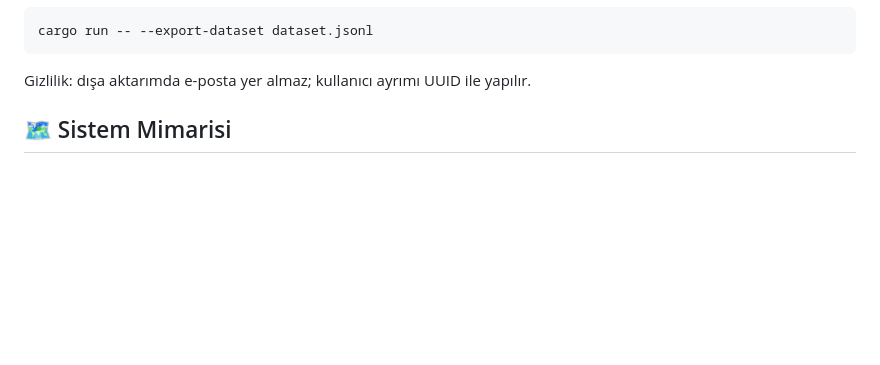
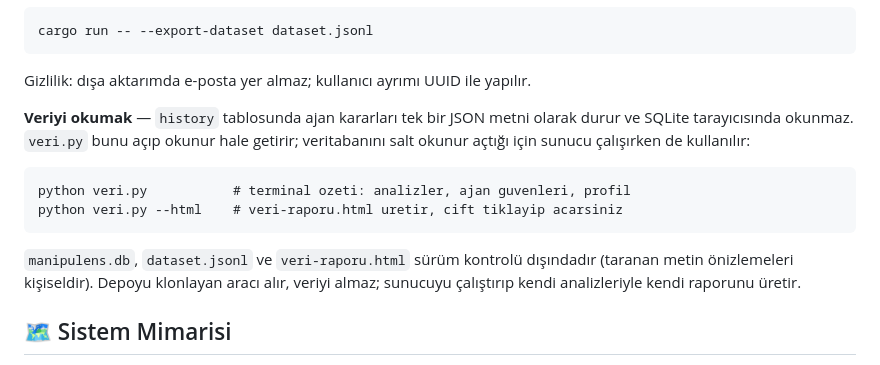
Before and after one commit to VisusVision/ManipuLens, a Markdown page: README.tr.md, the part around the change. GitHub-like rendering; blank space fills up the shorter version.

Commit message:
docs: veri okuma araci ve yerel veri sinirini README'ye yaz
Klonlayan veri.py'nin varligini bilmiyordu. Ayrica veritabani, dataset ve
rapor dosyalarinin neden depoda olmadigi (taranan metin onizlemesi kisiseldir)
acikca yazildi.

Co-Authored-By: Claude Opus 5 <noreply@anthropic.com>

````diff
--- a/README.tr.md
+++ b/README.tr.md
@@ -98,6 +98,19 @@ cargo run -- --export-dataset dataset.jsonl
 ```
 
 Gizlilik: dışa aktarımda e-posta yer almaz; kullanıcı ayrımı UUID ile yapılır.
+
+**Veriyi okumak** — `history` tablosunda ajan kararları tek bir JSON metni
+olarak durur ve SQLite tarayıcısında okunmaz. `veri.py` bunu açıp okunur hale
+getirir; veritabanını salt okunur açtığı için sunucu çalışırken de kullanılır:
+
+```
+python veri.py           # terminal ozeti: analizler, ajan guvenleri, profil
+python veri.py --html    # veri-raporu.html uretir, cift tiklayip acarsiniz
+```
+
+`manipulens.db`, `dataset.jsonl` ve `veri-raporu.html` sürüm kontrolü dışındadır
+(taranan metin önizlemeleri kişiseldir). Depoyu klonlayan aracı alır, veriyi
+almaz; sunucuyu çalıştırıp kendi analizleriyle kendi raporunu üretir.
 
 ## 🗺️ Sistem Mimarisi
 
````
